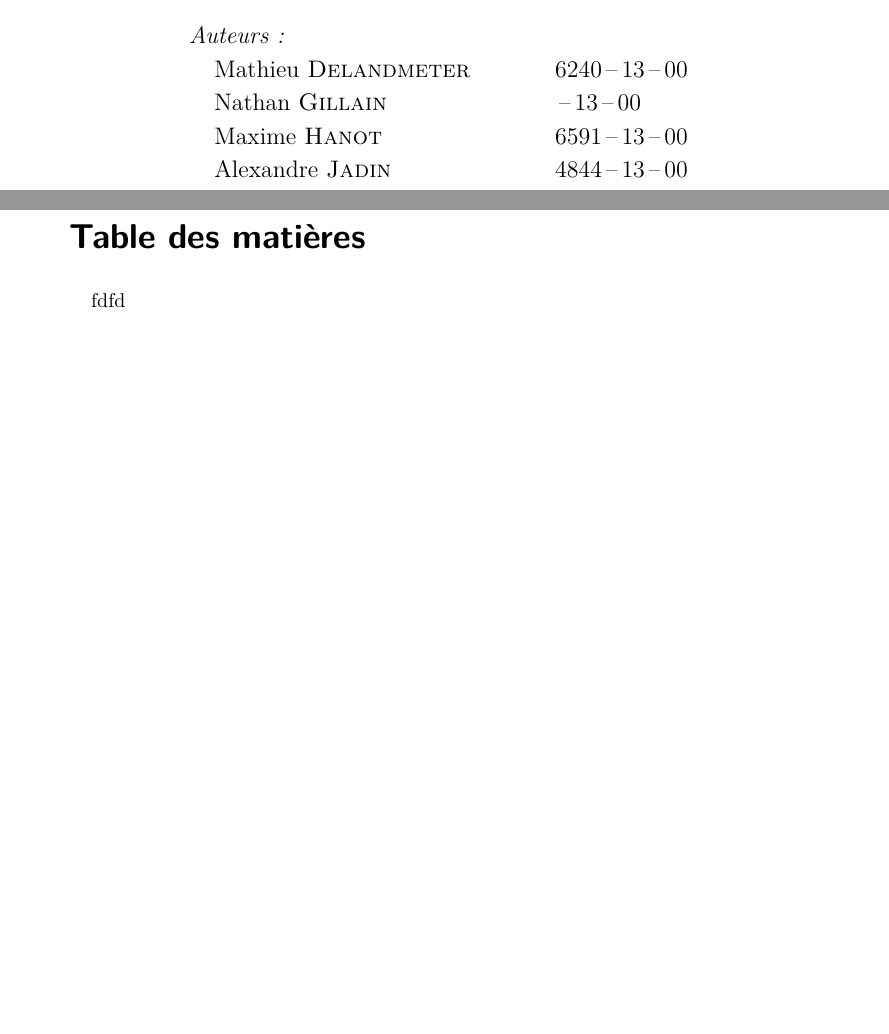
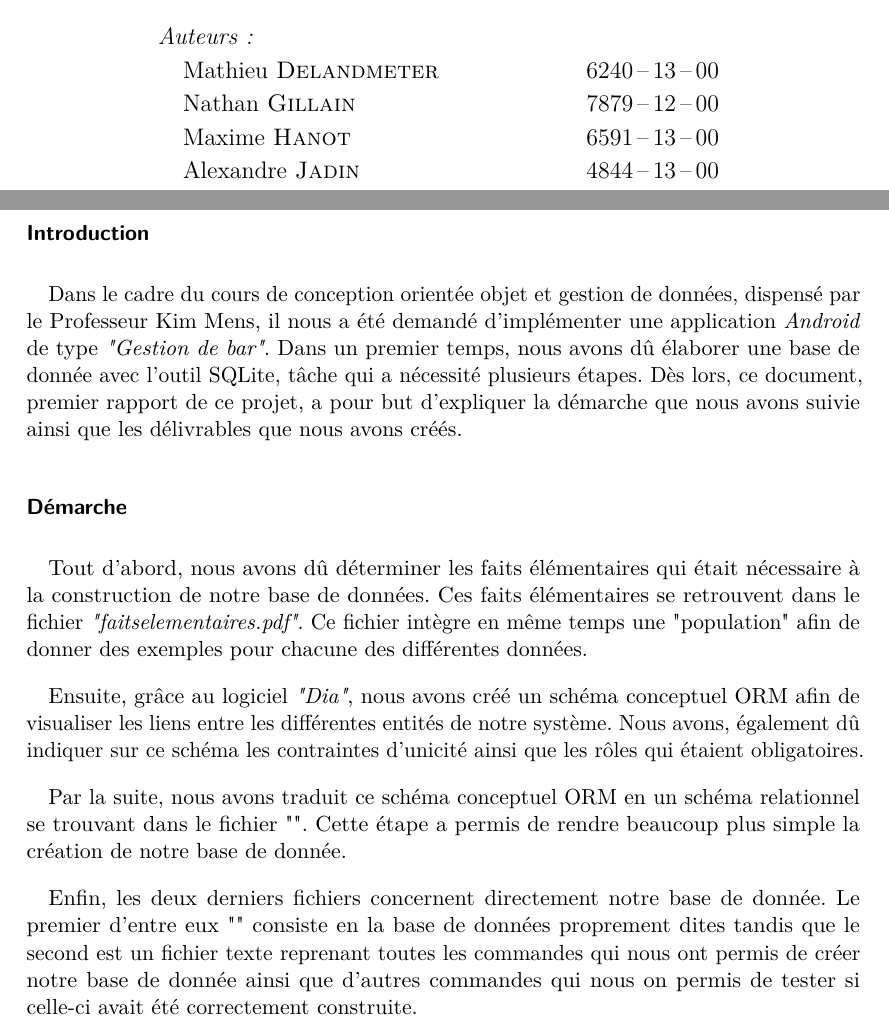
Before and after one commit to NGillain/BarTender, a LaTeX document (Rapport1/Rapport1.tex): two parts of pages 1 and 2 of 2, joined at a grey line, cut so that both start at the same text. Compiled offline with pdfLaTeX.

Commit message:
Début écriture rapport

```diff
--- a/Rapport1/Rapport1.tex
+++ b/Rapport1/Rapport1.tex
@@ -10,7 +10,7 @@
 % % !TEX %root
 
 
-\documentclass[10pt, a4, oneside, headings=normal]{scrreprt}
+\documentclass[11pt, a4, oneside, headings=normal]{scrreprt}
 
 \usepackage[utf8]{inputenc}
 \usepackage[T1]{fontenc}
@@ -97,14 +99,14 @@ tabsize=4, % sets default tabsize to 2 spaces
 \textsc{\LARGE  Travail 1}\\[0.1cm]
 { \huge \bfseries La Modélisation de Données \\[0.3cm] }
 
-\HRule \\[0.4cm]
+\HRule \\[0.6cm]
 
 % Authors, professors, tutor
 {\large
 \begin{tabu} to 0.7\linewidth {Xll}
     \emph{Auteurs:}\\
     \quad Mathieu \textsc{Delandmeter} & 6240\,--\,13\,--\,00\\
-    \quad Nathan \textsc{Gillain} & \,--\,13\,--\,00\\
+    \quad Nathan \textsc{Gillain} & 7879\,--\,12\,--\,00\\
     \quad Maxime \textsc{Hanot} & 6591\,--\,13\,--\,00\\
     \quad Alexandre \textsc{Jadin} & 4844\,--\,13\,--\,00\\
     \quad Thomas \textsc{Marissal} & 8217\,--\,13\,--\,00\\
@@ -126,7 +128,20 @@ tabsize=4, % sets default tabsize to 2 spaces
 
 %%%%%% LE DOCUMENT COMMENCE ICI %%%%%%%%
 
-\tableofcontents
-fdfd
+%\tableofcontents
+
+\subsubsection{Introduction}
+
+Dans le cadre du cours de conception orientée objet et gestion de données, dispensé par le Professeur Kim Mens, il nous a été demandé d'implémenter une application \textit{Android} de type \textit{"Gestion de bar"}. Dans un premier temps, nous avons dû élaborer une base de donnée avec l'outil SQLite, tâche qui a nécessité plusieurs étapes. Dès lors, ce document, premier rapport de ce projet, a pour but d'expliquer la démarche que nous avons suivie ainsi que les délivrables que nous avons créés.
+
+\subsubsection{Démarche}
+
+Tout d'abord, nous avons dû déterminer les faits élémentaires qui était nécessaire à la construction de notre base de données. Ces faits élémentaires se retrouvent dans le fichier \textit{"faitselementaires.pdf"}. Ce fichier intègre en même temps une "population" afin de donner des exemples pour chacune des différentes données.
+
+Ensuite, grâce au logiciel \textit{"Dia"}, nous avons créé un schéma conceptuel ORM afin de visualiser les liens entre les différentes entités de notre système. Nous avons, également dû indiquer sur ce schéma les contraintes d'unicité ainsi que les rôles qui étaient obligatoires.
+
+Par la suite, nous avons traduit ce schéma conceptuel ORM en un schéma relationnel se trouvant dans le fichier "". Cette étape a permis de rendre beaucoup plus simple la création de notre base de donnée.
+
+Enfin, les deux derniers fichiers concernent directement notre base de donnée. Le premier d'entre eux "" consiste en la base de données proprement dites tandis que le second est un fichier texte reprenant toutes les commandes qui nous ont permis de créer notre base de donnée ainsi que d'autres commandes qui nous on permis de tester si celle-ci avait été correctement construite.
 
 \end{document}
```
Also changed, not shown: Rapport1/Rapport1.pdf, Rapport1/Rapport1.tex (10 more changed lines), 3 other files.
